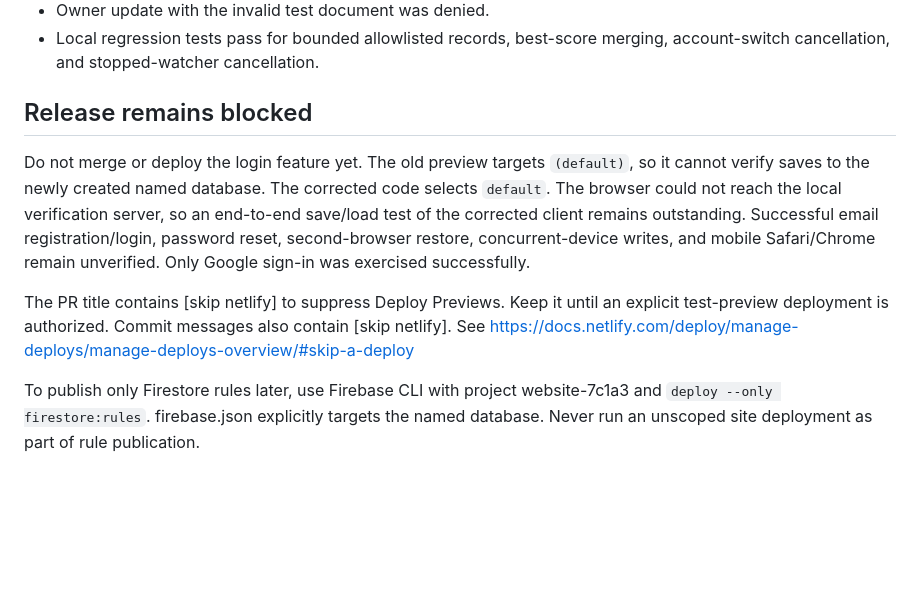
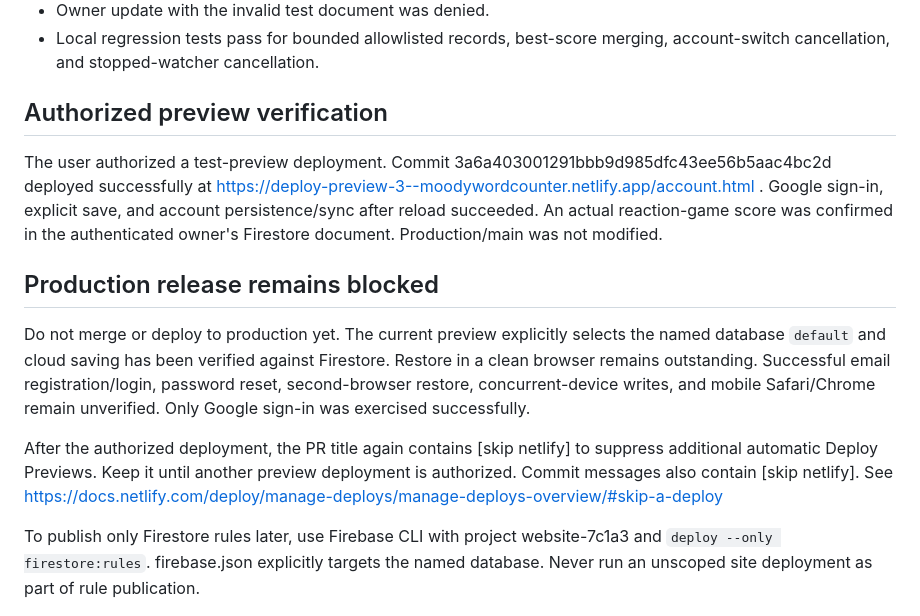
Before and after one commit to mreda000/word-counter, a Markdown page: FIREBASE-SETUP.md, the part around the change. Rendered like a GitHub page; blank space fills up the shorter version.

Commit message:
Document successful authorized preview cloud save test [skip netlify]

```diff
--- a/FIREBASE-SETUP.md
+++ b/FIREBASE-SETUP.md
@@ -14,11 +14,14 @@ Project: website-7c1a3. Database: `default` (Enterprise, Native Mode), location
 - Owner update with the invalid test document was denied.
 - Local regression tests pass for bounded allowlisted records, best-score merging, account-switch cancellation, and stopped-watcher cancellation.
 
-## Release remains blocked
-Do not merge or deploy the login feature yet. The old preview targets `(default)`, so it cannot verify saves to the newly created named database. The corrected code selects `default`. The browser could not reach the local verification server, so an end-to-end save/load test of the corrected client remains outstanding.
+## Authorized preview verification
+The user authorized a test-preview deployment. Commit 3a6a403001291bbb9d985dfc43ee56b5aac4bc2d deployed successfully at https://deploy-preview-3--moodywordcounter.netlify.app/account.html . Google sign-in, explicit save, and account persistence/sync after reload succeeded. An actual reaction-game score was confirmed in the authenticated owner's Firestore document. Production/main was not modified.
+
+## Production release remains blocked
+Do not merge or deploy to production yet. The current preview explicitly selects the named database `default` and cloud saving has been verified against Firestore. Restore in a clean browser remains outstanding.
 Successful email registration/login, password reset, second-browser restore, concurrent-device writes, and mobile Safari/Chrome remain unverified. Only Google sign-in was exercised successfully.
 
-The PR title contains [skip netlify] to suppress Deploy Previews. Keep it until an explicit test-preview deployment is authorized. Commit messages also contain [skip netlify]. See https://docs.netlify.com/deploy/manage-deploys/manage-deploys-overview/#skip-a-deploy
+After the authorized deployment, the PR title again contains [skip netlify] to suppress additional automatic Deploy Previews. Keep it until another preview deployment is authorized. Commit messages also contain [skip netlify]. See https://docs.netlify.com/deploy/manage-deploys/manage-deploys-overview/#skip-a-deploy
 
 To publish only Firestore rules later, use Firebase CLI with project website-7c1a3 and `deploy --only firestore:rules`. firebase.json explicitly targets the named database. Never run an unscoped site deployment as part of rule publication.
 
```
